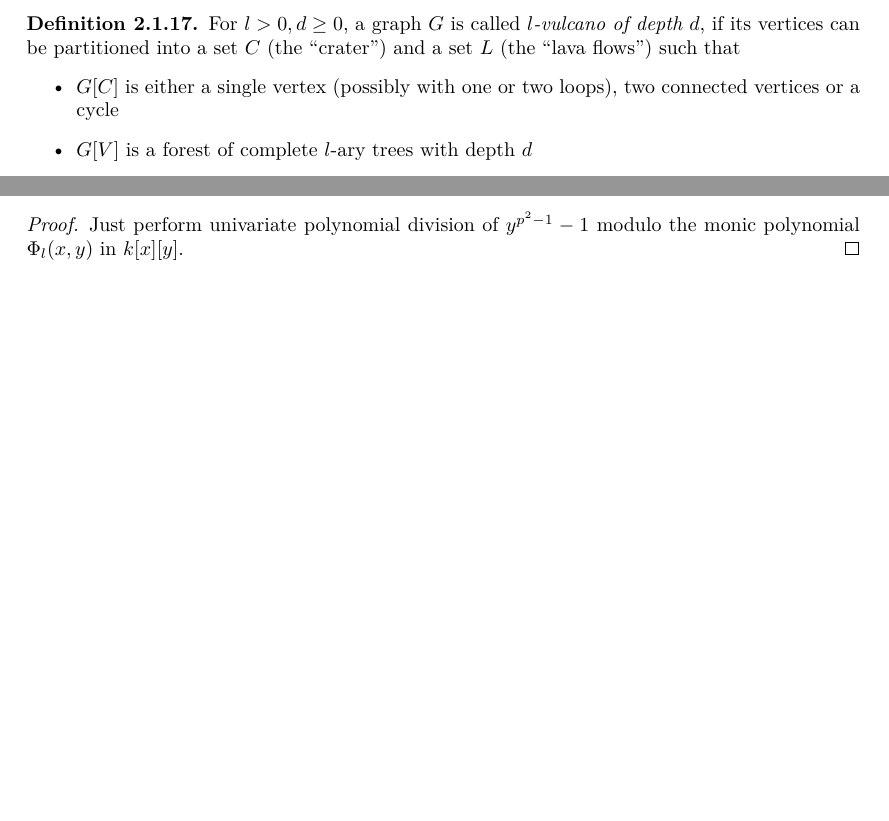
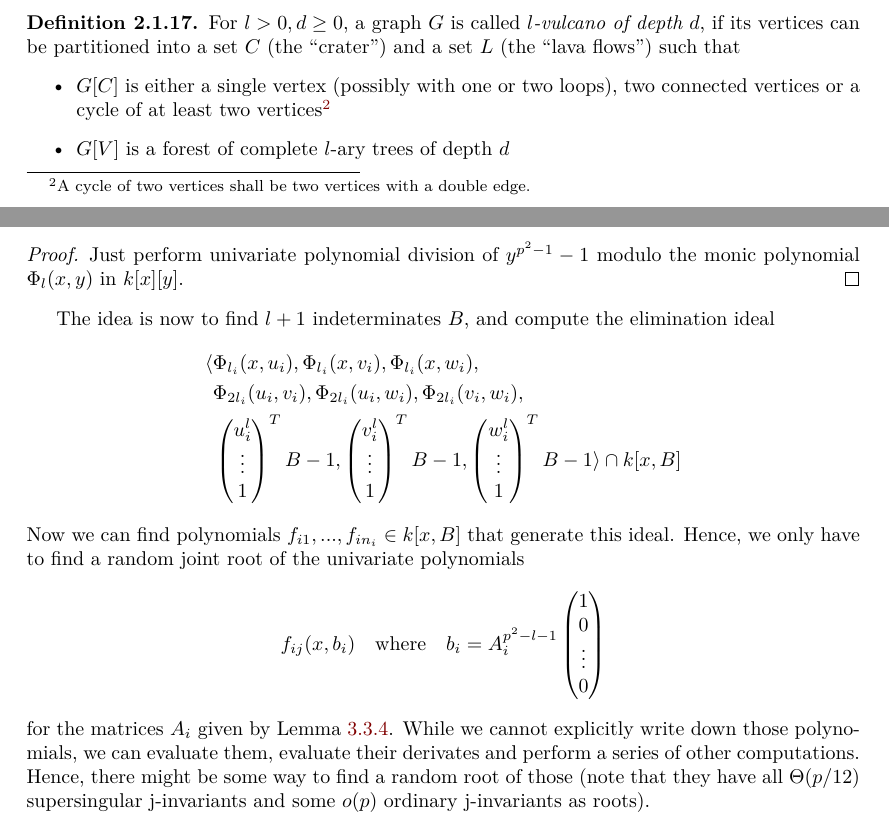
Before and after one commit to FeanorTheElf/supersingular-curve-gen, a LaTeX thesis (thesis/main.tex, which reads thesis/chapter1.tex, thesis/chapter2.tex): two parts of pages 10 and 25 of 27 before the commit and two parts of pages 10 and 26 of 28 after it, joined at a grey line, cut so that both start at the same text, the shorter picture padded with empty space. The pictures show the PDF file thesis/main.pdf that the author committed with the source.

Commit message:
Written more thesis content

```diff
--- a/thesis/chapter1.tex
+++ b/thesis/chapter1.tex
@@ -378,8 +378,8 @@ Furthermore that the existence of the dual isogeny implies that $\Gamma_l(\F_q)$
 \begin{definition}
     For $l > 0, d \geq 0$, a graph $G$ is called \emph{$l$-vulcano of depth $d$}, if its vertices can be partitioned into a set $C$ (the ``crater'') and a set $L$ (the ``lava flows'') such that
     \begin{itemize}
-        \item $G[C]$ is either a single vertex (possibly with one or two loops), two connected vertices or a cycle
-        \item $G[V]$ is a forest of complete $l$-ary trees with depth $d$
+        \item $G[C]$ is either a single vertex (possibly with one or two loops), two connected vertices or a cycle of at least two vertices\footnote{A cycle of two vertices shall be two vertices with a double edge.}
+        \item $G[V]$ is a forest of complete $l$-ary trees of depth $d$
         \item Every vertex $v \in C$ is connected to the roots of $l + 1 - \deg_{G[C]}(v)$ trees in $G[V]$
     \end{itemize}
     In particular, every vertex in $G$ except the leaves of the trees has degree $l + 1$.
--- a/thesis/chapter2.tex
+++ b/thesis/chapter2.tex
@@ -431,3 +466,11 @@ Finally, we can still make it somewhat more explicit.
 \begin{proof}
     Just perform univariate polynomial division of $y^{p^2 - 1} - 1$ modulo the monic polynomial $\Phi_l(x, y)$ in $k[x][y]$.
 \end{proof}
+The idea is now to find $l + 1$ indeterminates $B$, and compute the elimination ideal
+\begin{align*}
+    \langle &\Phi_{l_i}(x, u_i), \Phi_{l_i}(x, v_i), \Phi_{l_i}(x, w_i), \\
+    &\Phi_{2l_i}(u_i, v_i), \Phi_{2l_i}(u_i, w_i), \Phi_{2l_i}(v_i, w_i), \\
+    &\left(\begin{matrix*}
+        u_i^l \\
+        \vdots \\
+        1
@@ -433,0 +483,17 @@ Finally, we can still make it somewhat more explicit.
+        \vdots \\
+        1
+    \end{matrix*}\right)^T B - 1 \rangle \cap k[x, B]
+\end{align*}
+Now we can find polynomials $f_{i1}, ..., f_{in_i} \in k[x, B]$ that generate this ideal.
+Hence, we only have to find a random joint root of the univariate polynomials
+\begin{equation*}
+    f_{ij}(x, b_i) \quad \text{where} \quad b_i = A_i^{p^2 - l - 1} \left(\begin{matrix*}
+        1 \\
+        0 \\
+        \vdots \\
+        0
+    \end{matrix*}\right)
+\end{equation*}
+for the matrices $A_i$ given by Lemma~\ref{prop:symbolic_elimination}.
+While we cannot explicitly write down those polynomials, we can evaluate them, evaluate their derivates and perform a series of other computations.
+Hence, there might be some way to find a random root of those (note that they have all $\Theta(p/12)$ supersingular j-invariants and some $o(p)$ ordinary j-invariants as roots).
```
Also changed, not shown: thesis/main.pdf, thesis/chapter1.tex (10 more changed lines), thesis/chapter2.tex (43 more changed lines).
